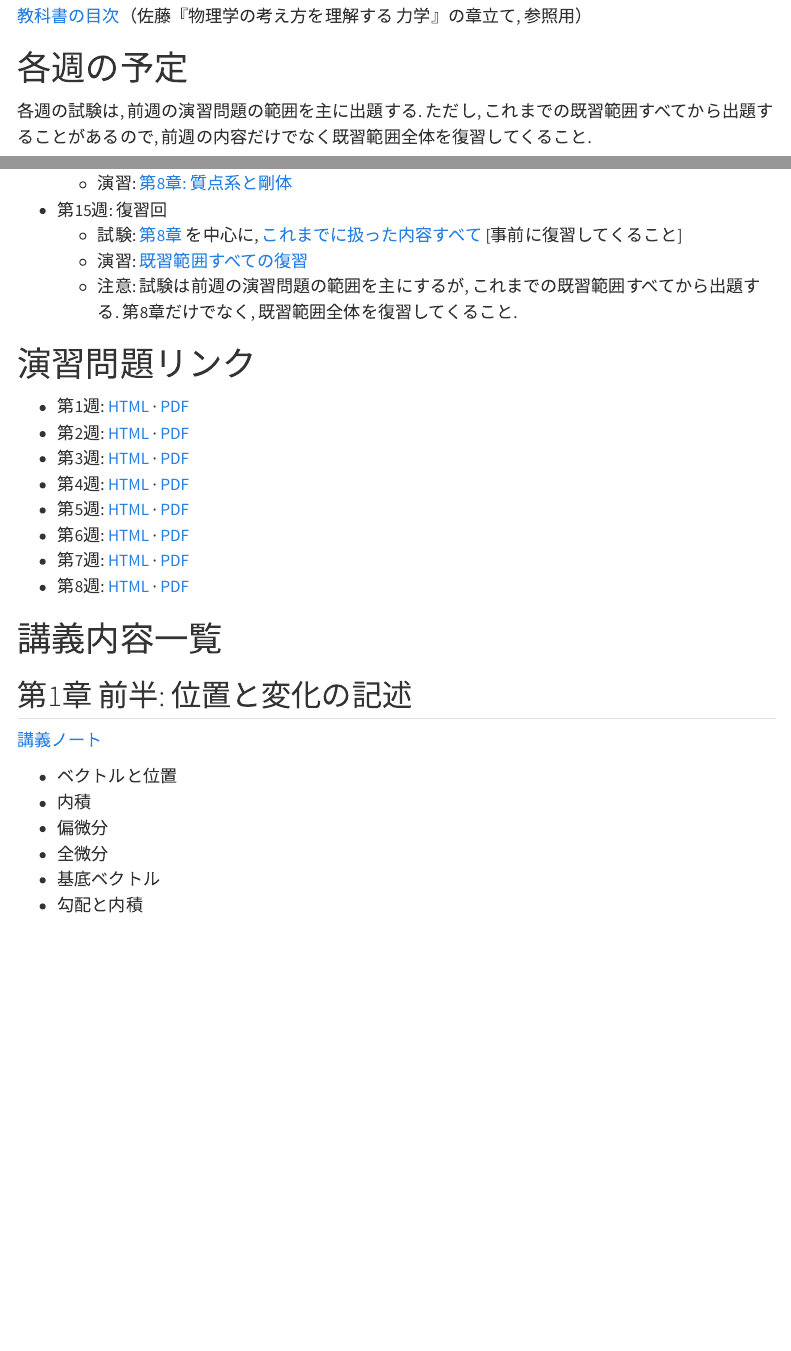
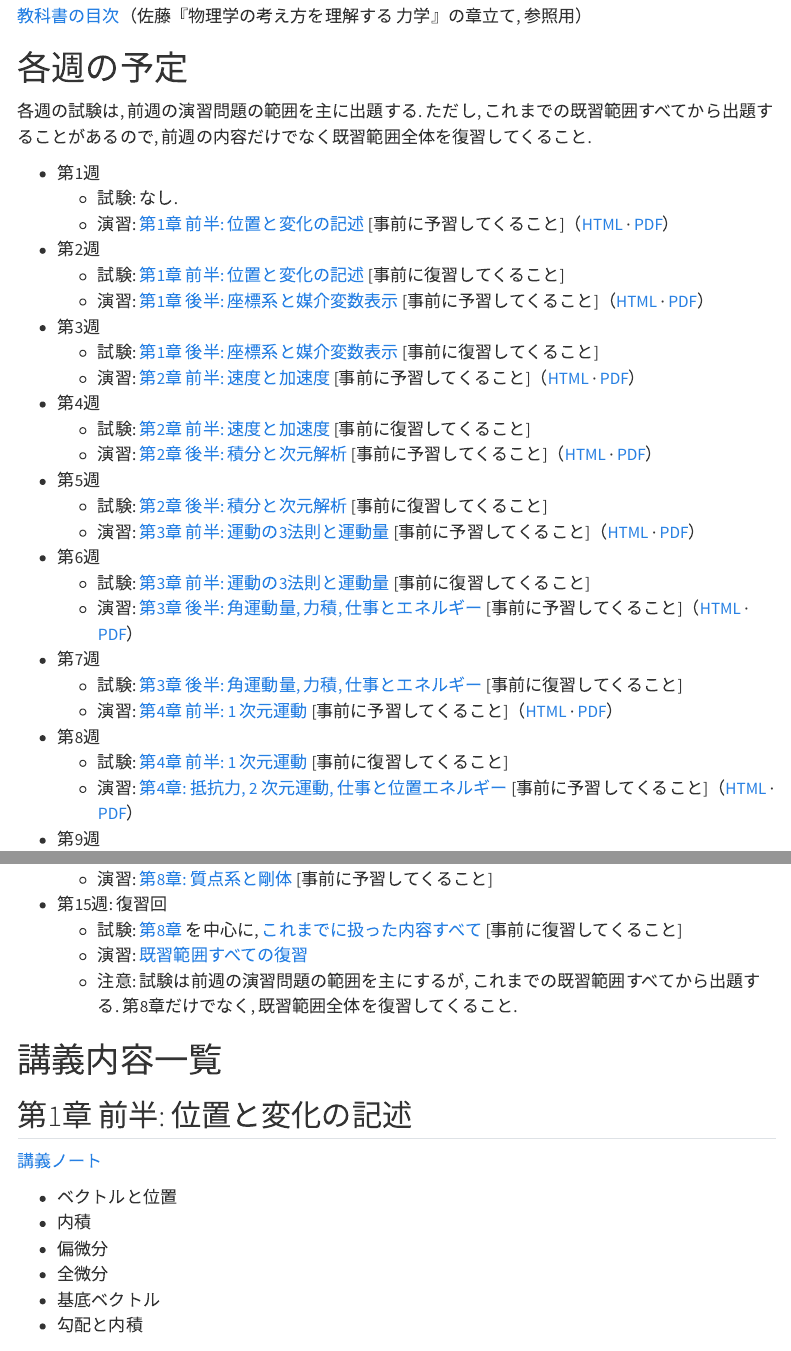
Before and after one commit to shinaoka/mechanics_I_2026, a Quarto document (book/index.qmd): the page in a window 1100 px wide, from 500 px down, and a second part further down, joined at a grey line. Rendered offline with R 4.5, knitr and Pandoc in place of Quarto, with nearby package versions; menus at the side of the page are left out.

Commit message:
Embed exercise links in weekly schedule

```diff
--- a/book/index.qmd
+++ b/book/index.qmd
@@ -24,27 +24,27 @@
 
 - 第1週
   - 試験: なし.
-  - 演習: [第1章 前半: 位置と変化の記述](#topic-week1)
+  - 演習: [第1章 前半: 位置と変化の記述](#topic-week1) [事前に予習してくること]（[HTML](week1-exercises.html) · [PDF](pdf/week1-exercises.pdf)）
 - 第2週
   - 試験: [第1章 前半: 位置と変化の記述](#topic-week1) [事前に復習してくること]
-  - 演習: [第1章 後半: 座標系と媒介変数表示](#topic-week2)
+  - 演習: [第1章 後半: 座標系と媒介変数表示](#topic-week2) [事前に予習してくること]（[HTML](week2-exercises.html) · [PDF](pdf/week2-exercises.pdf)）
 - 第3週
   - 試験: [第1章 後半: 座標系と媒介変数表示](#topic-week2) [事前に復習してくること]
-  - 演習: [第2章 前半: 速度と加速度](#topic-week3)
+  - 演習: [第2章 前半: 速度と加速度](#topic-week3) [事前に予習してくること]（[HTML](week3-exercises.html) · [PDF](pdf/week3-exercises.pdf)）
 - 第4週
   - 試験: [第2章 前半: 速度と加速度](#topic-week3) [事前に復習してくること]
-  - 演習: [第2章 後半: 積分と次元解析](#topic-week4)
+  - 演習: [第2章 後半: 積分と次元解析](#topic-week4) [事前に予習してくること]（[HTML](week4-exercises.html) · [PDF](pdf/week4-exercises.pdf)）
 - 第5週
   - 試験: [第2章 後半: 積分と次元解析](#topic-week4) [事前に復習してくること]
-  - 演習: [第3章 前半: 運動の3法則と運動量](#topic-week5)
+  - 演習: [第3章 前半: 運動の3法則と運動量](#topic-week5) [事前に予習してくること]（[HTML](week5-exercises.html) · [PDF](pdf/week5-exercises.pdf)）
 - 第6週
   - 試験: [第3章 前半: 運動の3法則と運動量](#topic-week5) [事前に復習してくること]
-  - 演習: [第3章 後半: 角運動量, 力積, 仕事とエネルギー](#topic-week6)
+  - 演習: [第3章 後半: 角運動量, 力積, 仕事とエネルギー](#topic-week6) [事前に予習してくること]（[HTML](week6-exercises.html) · [PDF](pdf/week6-exercises.pdf)）
 - 第7週
   - 試験: [第3章 後半: 角運動量, 力積, 仕事とエネルギー](#topic-week6) [事前に復習してくること]
-  - 演習: [第4章 前半: 1 次元運動](#topic-week7)
+  - 演習: [第4章 前半: 1 次元運動](#topic-week7) [事前に予習してくること]（[HTML](week7-exercises.html) · [PDF](pdf/week7-exercises.pdf)）
 - 第8週
   - 試験: [第4章 前半: 1 次元運動](#topic-week7) [事前に復習してくること]
-  - 演習: [第4章: 抵抗力, 2 次元運動, 仕事と位置エネルギー](#topic-week8)
+  - 演習: [第4章: 抵抗力, 2 次元運動, 仕事と位置エネルギー](#topic-week8) [事前に予習してくること]（[HTML](week8-exercises.html) · [PDF](pdf/week8-exercises.pdf)）
 - 第9週
   - 試験: [第4章: 抵抗力, 2 次元運動, 仕事と位置エネルギー](#topic-week8) [事前に復習してくること]
@@ -65,21 +65,10 @@
 - 第14週
   - 試験: [第7章: 座標変換と非慣性系](#topic-week13) [事前に復習してくること]
-  - 演習: [第8章: 質点系と剛体](#topic-week14)
+  - 演習: [第8章: 質点系と剛体](#topic-week14) [事前に予習してくること]
 - 第15週: 復習回
   - 試験: [第8章](#topic-week14) を中心に, [これまでに扱った内容すべて](#review-week15) [事前に復習してくること]
   - 演習: [既習範囲すべての復習](#review-week15)
   - 注意: 試験は前週の演習問題の範囲を主にするが, これまでの既習範囲すべてから出題する. 第8章だけでなく, 既習範囲全体を復習してくること.
-
-# 演習問題リンク
-
-- 第1週: [HTML](week1-exercises.html) · [PDF](pdf/week1-exercises.pdf)
-- 第2週: [HTML](week2-exercises.html) · [PDF](pdf/week2-exercises.pdf)
-- 第3週: [HTML](week3-exercises.html) · [PDF](pdf/week3-exercises.pdf)
-- 第4週: [HTML](week4-exercises.html) · [PDF](pdf/week4-exercises.pdf)
-- 第5週: [HTML](week5-exercises.html) · [PDF](pdf/week5-exercises.pdf)
-- 第6週: [HTML](week6-exercises.html) · [PDF](pdf/week6-exercises.pdf)
-- 第7週: [HTML](week7-exercises.html) · [PDF](pdf/week7-exercises.pdf)
-- 第8週: [HTML](week8-exercises.html) · [PDF](pdf/week8-exercises.pdf)
 
 # 講義内容一覧 {#lecture-topics}
 
```
Also changed, not shown: book/index.qmd (8 more changed lines).
